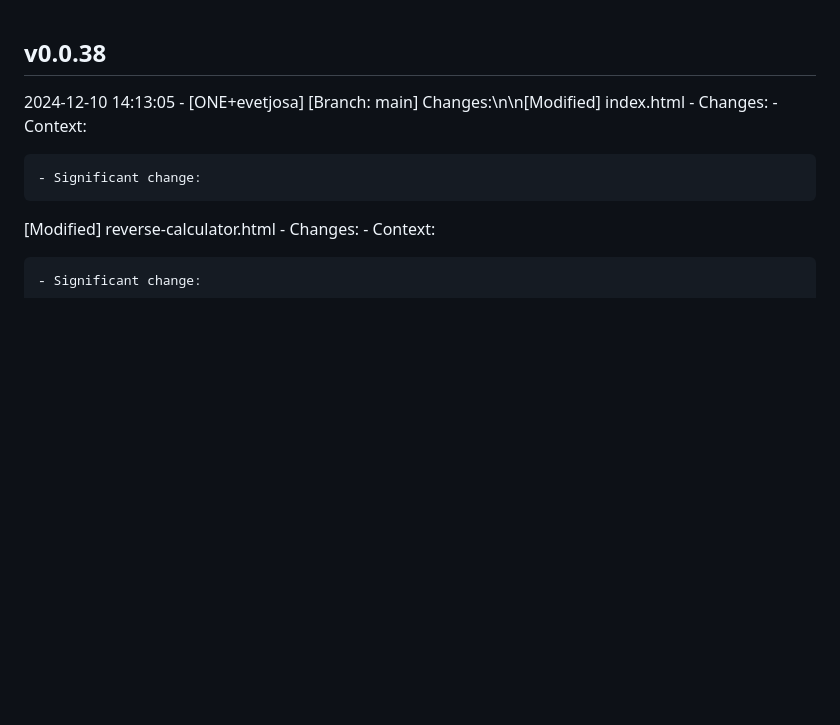
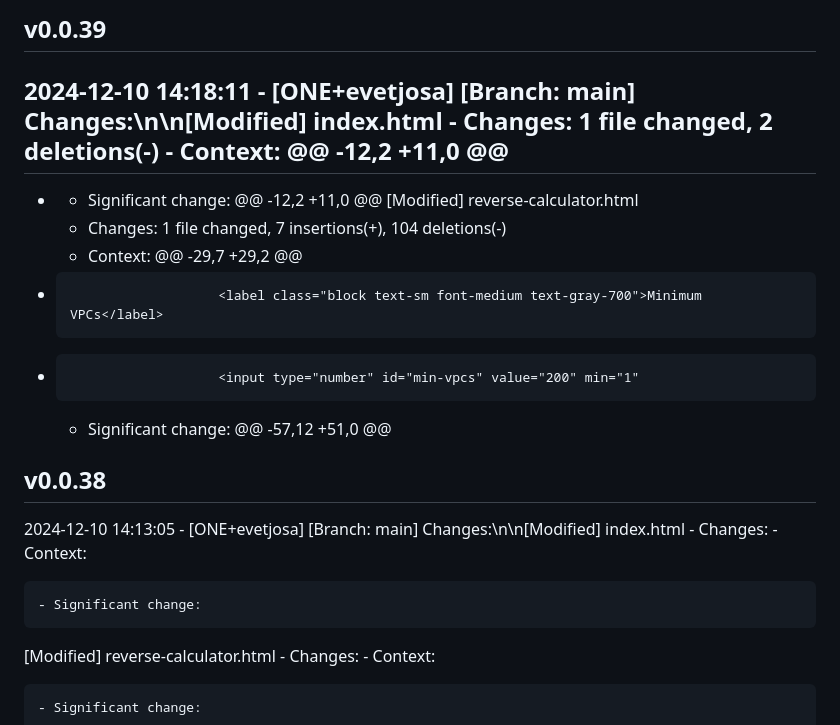
Before and after one commit to evetjo-org/evetjo-org.github.io, a Markdown page: CHANGELOG.md, the part around the change. Rendered like a GitHub page; blank space fills up the shorter version.

Commit message:
Update changelog for v0.0.39

```diff
--- a/CHANGELOG.md
+++ b/CHANGELOG.md
@@ -1,3 +1,20 @@
+## v0.0.39
+2024-12-10 14:18:11 - [ONE+evetjosa]
+  [Branch: main] Changes:\n\n[Modified] index.html
+    - Changes:  1 file changed, 2 deletions(-)
+    - Context:
+  @@ -12,2 +11,0 @@
+  -
+  -
+    - Significant change: @@ -12,2 +11,0 @@
+  [Modified] reverse-calculator.html
+    - Changes:  1 file changed, 7 insertions(+), 104 deletions(-)
+    - Context:
+  @@ -29,7 +29,2 @@
+  -                        <label class="block text-sm font-medium text-gray-700">Minimum VPCs</label>
+  -                        <input type="number" id="min-vpcs" value="200" min="1"
+    - Significant change: @@ -57,12 +51,0 @@
+
 ## v0.0.38
 2024-12-10 14:13:05 - [ONE+evetjosa]
   [Branch: main] Changes:\n\n[Modified] index.html
```
